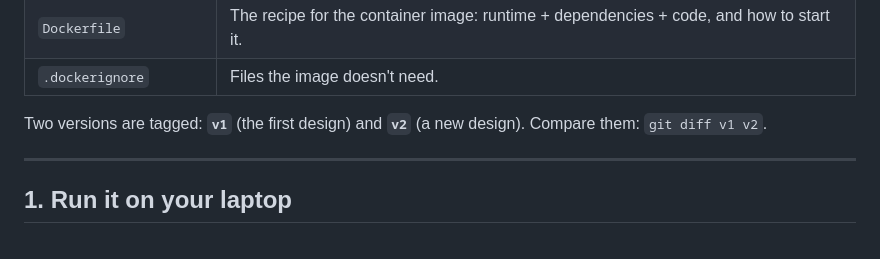
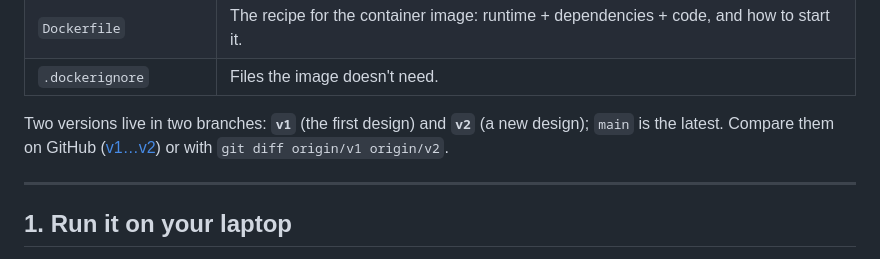
Before and after one commit to realsanket/chai-counter, a Markdown page: README.md, the part around the change. GitHub-like rendering.

Commit message:
README: the two versions are branches v1 and v2
Co-Authored-By: Claude Opus 5.5 <noreply@anthropic.com>
Claude-Session: https://claude.ai/code/session_0116EC4YbF3KgMaRQL42qWDy
(cherry picked from commit df83510b0fcb5beca20d1f666c7e3b308af99af9)

```diff
--- a/README.md
+++ b/README.md
@@ -15,8 +15,9 @@ It's the practice app for the **Sketch the Cloud** videos on Azure Container App
 | `Dockerfile` | The recipe for the container image: runtime + dependencies + code, and how to start it. |
 | `.dockerignore` | Files the image doesn't need. |
 
-Two versions are tagged: **`v1`** (the first design) and **`v2`** (a new design). Compare them:
-`git diff v1 v2`.
+Two versions live in two branches: **`v1`** (the first design) and **`v2`** (a new design); `main` is the latest.
+Compare them on GitHub ([v1…v2](https://github.com/realsanket/chai-counter/compare/v1...v2)) or with
+`git diff origin/v1 origin/v2`.
 
 ---
 
```
